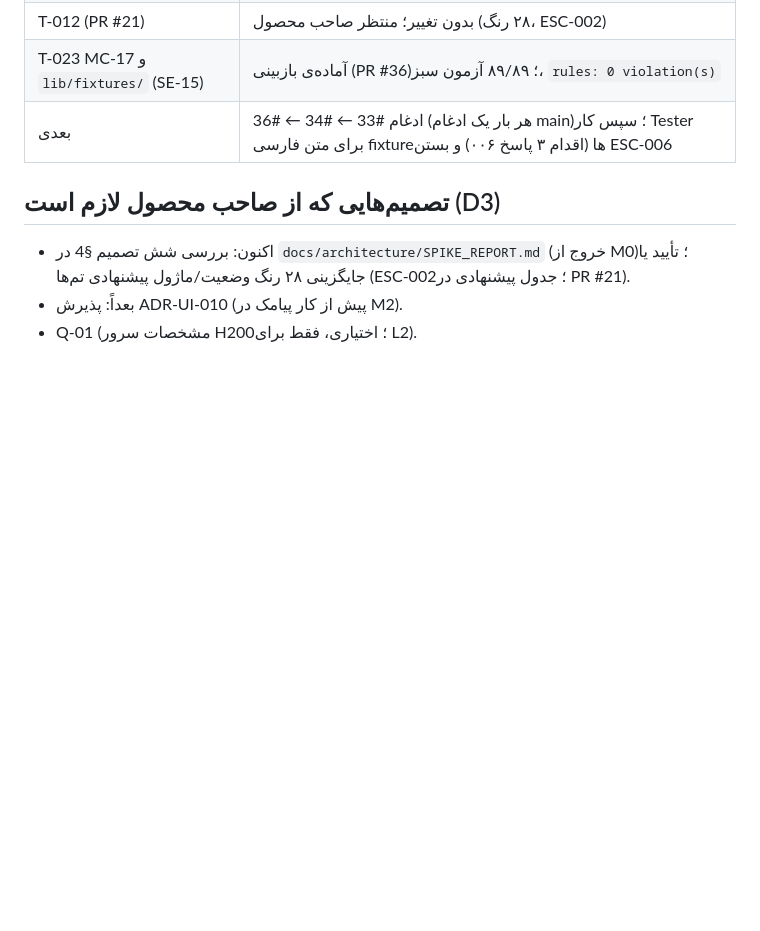
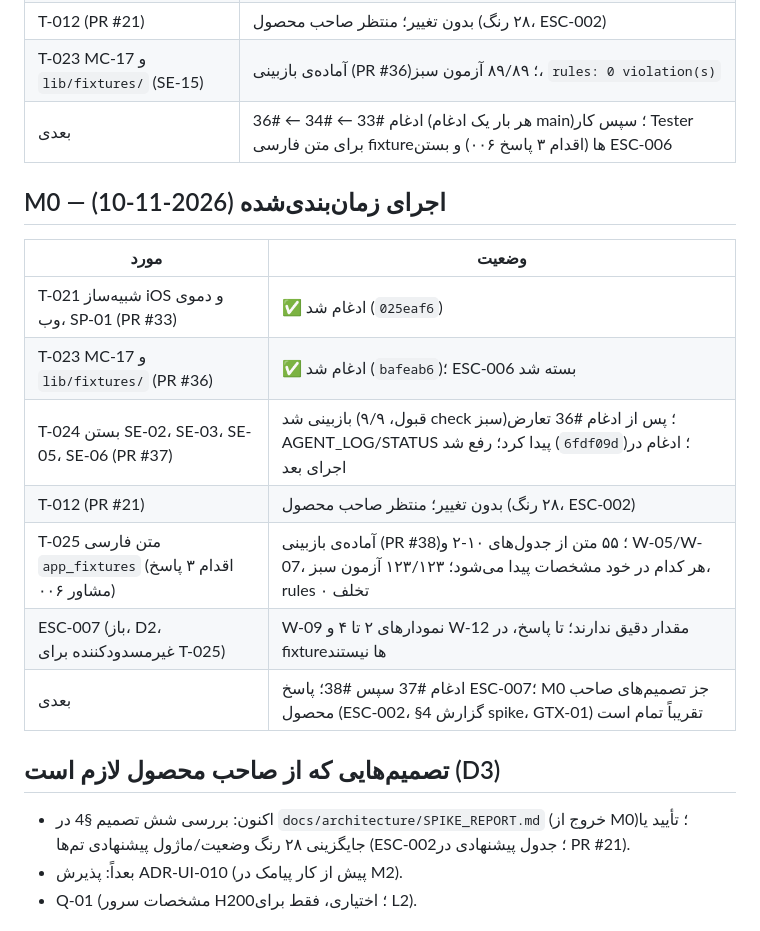
Before and after one commit to BlueHubbot/BlueHesab-Mini, a Markdown page: docs/ops/STATUS.md, the part around the change. Drawn GitHub-style; blank space fills up the shorter version.

Commit message:
T-025: packet READY_FOR_REVIEW with CI evidence, AGENT_LOG line, STATUS (Lead)
Co-Authored-By: Claude Opus 5.5 <noreply@anthropic.com>
Claude-Session: https://claude.ai/code/session_01JoBbKGNDgJgLYFtTxA6GuV

```diff
--- a/docs/ops/STATUS.md
+++ b/docs/ops/STATUS.md
@@ -217,6 +217,17 @@
 | T-023 MC-17 و `lib/fixtures/` (SE-15) | آماده‌ی بازبینی (PR #36)؛ ۸۹/۸۹ آزمون سبز، `rules: 0 violation(s)` |
 | بعدی | ادغام #33 ← #34 ← #36 (هر بار یک ادغام main)؛ سپس کار Tester برای متن فارسی fixtureها (اقدام ۳ پاسخ ۰۰۶) و بستن ESC-006 |
 
+## M0 — اجرای زمان‌بندی‌شده (2026-11-10)
+| مورد | وضعیت |
+|---|---|
+| T-021 شبیه‌ساز iOS و دموی وب، SP-01 (PR #33) | ✅ ادغام شد (`025eaf6`) |
+| T-023 MC-17 و `lib/fixtures/` (PR #36) | ✅ ادغام شد (`bafeab6`)؛ ESC-006 بسته شد |
+| T-024 بستن SE-02، SE-03، SE-05، SE-06 (PR #37) | بازبینی شد (قبول، ۹/۹ check سبز)؛ پس از ادغام #36 تعارض AGENT_LOG/STATUS پیدا کرد؛ رفع شد (`6fdf09d`)؛ ادغام در اجرای بعد |
+| T-012 (PR #21) | بدون تغییر؛ منتظر صاحب محصول (۲۸ رنگ، ESC-002) |
+| T-025 متن فارسی `app_fixtures` (اقدام ۳ پاسخ مشاور ۰۰۶) | آماده‌ی بازبینی (PR #38)؛ ۵۵ متن از جدول‌های ۱۰-۲ و W-05/W-07، هر کدام در خود مشخصات پیدا می‌شود؛ ۱۲۳/۱۲۳ آزمون سبز، rules ۰ تخلف |
+| ESC-007 (باز، D2، غیرمسدودکننده برای T-025) | W-09 نمودارهای ۲ تا ۴ و W-12 مقدار دقیق ندارند؛ تا پاسخ، در fixtureها نیستند |
+| بعدی | ادغام #37 سپس #38؛ پاسخ ESC-007؛ M0 جز تصمیم‌های صاحب محصول (ESC-002، §4 گزارش spike، GTX-01) تقریباً تمام است |
+
 ## تصمیم‌هایی که از صاحب محصول لازم است (D3)
 - اکنون: بررسی شش تصمیم §4 در `docs/architecture/SPIKE_REPORT.md` (خروج از M0)؛ تأیید یا جایگزینی ۲۸ رنگ وضعیت/ماژول پیشنهادی تم‌ها (ESC-002؛ جدول پیشنهادی در PR #21).
 - بعداً: پذیرش ADR-UI-010 (پیش از کار پیامک در M2).
```
Also changed, not shown: docs/ops/AGENT_LOG.md (+1 -0 lines), 1 other file.
